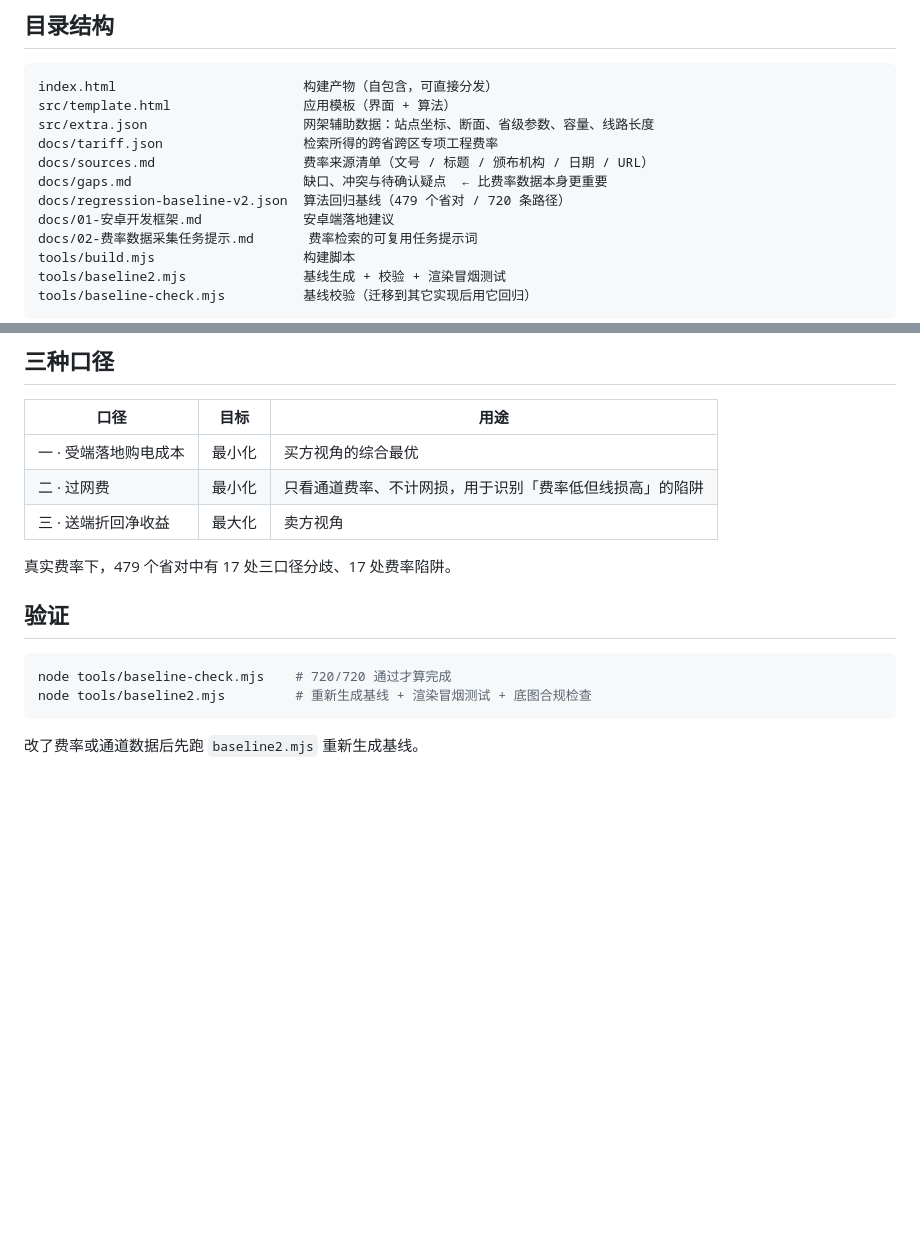
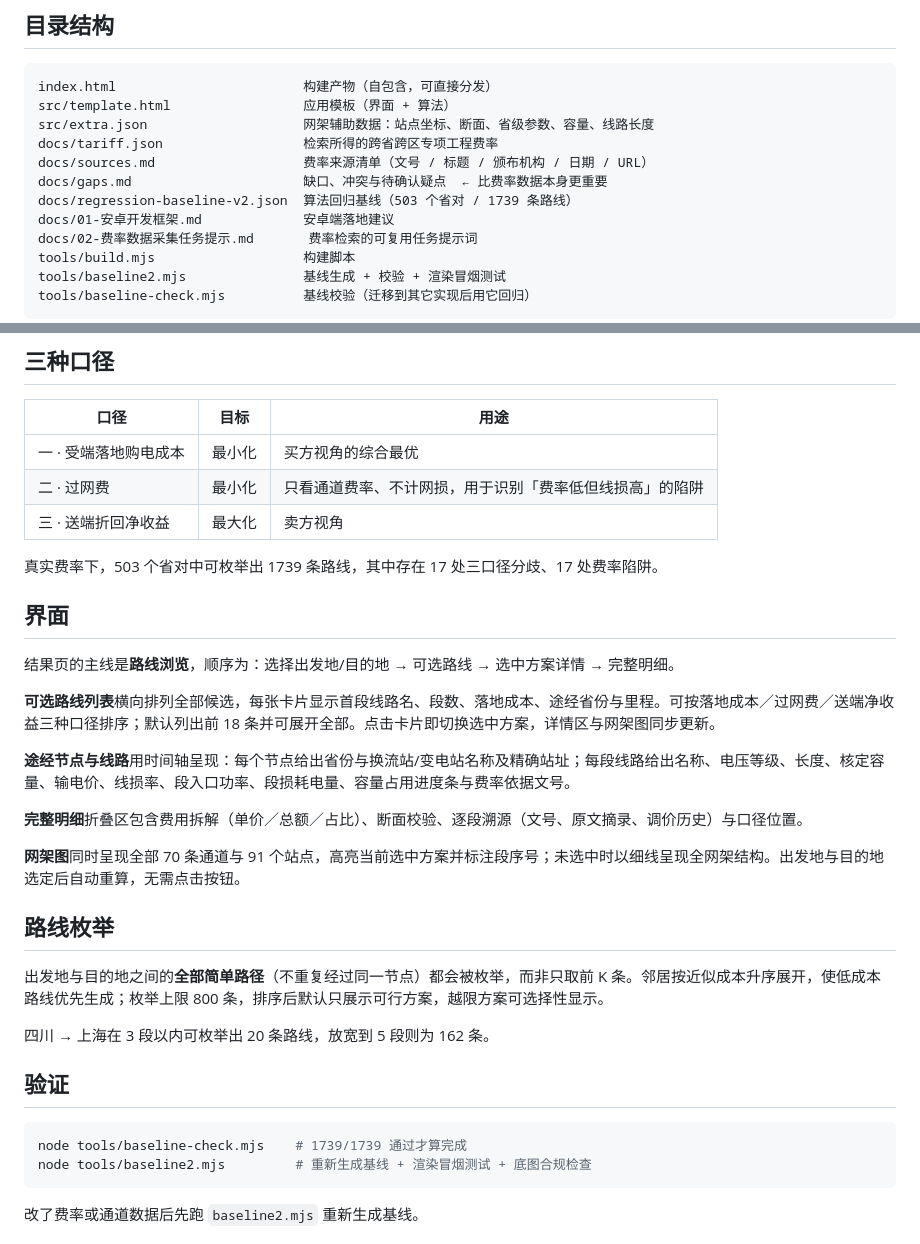
Before and after one commit to ChenShi-Tech/interprovince-route-optimizer, a Markdown page: README.md, 2 parts joined by grey strips. Drawn GitHub-style; blank space fills up the shorter version.

Commit message:
docs: README 补充路线浏览界面与全路线枚举说明，同步基线数值

````diff
--- a/README.md
+++ b/README.md
@@ -22,7 +22,7 @@ src/extra.json                    网架辅助数据：站点坐标、断面、
 docs/tariff.json                  检索所得的跨省跨区专项工程费率
 docs/sources.md                   费率来源清单（文号 / 标题 / 颁布机构 / 日期 / URL）
 docs/gaps.md                      缺口、冲突与待确认疑点  ← 比费率数据本身更重要
-docs/regression-baseline-v2.json  算法回归基线（479 个省对 / 720 条路径）
+docs/regression-baseline-v2.json  算法回归基线（503 个省对 / 1739 条路线）
 docs/01-安卓开发框架.md             安卓端落地建议
 docs/02-费率数据采集任务提示.md       费率检索的可复用任务提示词
 tools/build.mjs                   构建脚本
@@ -65,12 +65,31 @@ tools/baseline-check.mjs          基线校验（迁移到其它实现后用它
 | 二 · 过网费 | 最小化 | 只看通道费率、不计网损，用于识别「费率低但线损高」的陷阱 |
 | 三 · 送端折回净收益 | 最大化 | 卖方视角 |
 
-真实费率下，479 个省对中有 17 处三口径分歧、17 处费率陷阱。
+真实费率下，503 个省对中可枚举出 1739 条路线，其中存在 17 处三口径分歧、17 处费率陷阱。
+
+## 界面
+
+结果页的主线是**路线浏览**，顺序为：选择出发地/目的地 → 可选路线 → 选中方案详情 → 完整明细。
+
+**可选路线列表**横向排列全部候选，每张卡片显示首段线路名、段数、落地成本、途经省份与里程。可按落地成本／过网费／送端净收益三种口径排序；默认列出前 18 条并可展开全部。点击卡片即切换选中方案，详情区与网架图同步更新。
+
+**途经节点与线路**用时间轴呈现：每个节点给出省份与换流站/变电站名称及精确站址；每段线路给出名称、电压等级、长度、核定容量、输电价、线损率、段入口功率、段损耗电量、容量占用进度条与费率依据文号。
+
+**完整明细**折叠区包含费用拆解（单价／总额／占比）、断面校验、逐段溯源（文号、原文摘录、调价历史）与口径位置。
+
+**网架图**同时呈现全部 70 条通道与 91 个站点，高亮当前选中方案并标注段序号；未选中时以细线呈现全网架结构。出发地与目的地选定后自动重算，无需点击按钮。
+
+## 路线枚举
+
+出发地与目的地之间的**全部简单路径**（不重复经过同一节点）都会被枚举，而非只取前 K 条。邻居按近似成本升序展开，使低成本路线优先生成；枚举上限 800 条，排序后默认只展示可行方案，越限方案可选择性显示。
+
+四川 → 上海在 3 段以内可枚举出 20 条路线，放宽到 5 段则为 162 条。
+
 
 ## 验证
 
 ```bash
-node tools/baseline-check.mjs    # 720/720 通过才算完成
+node tools/baseline-check.mjs    # 1739/1739 通过才算完成
 node tools/baseline2.mjs         # 重新生成基线 + 渲染冒烟测试 + 底图合规检查
 ```
 
````
